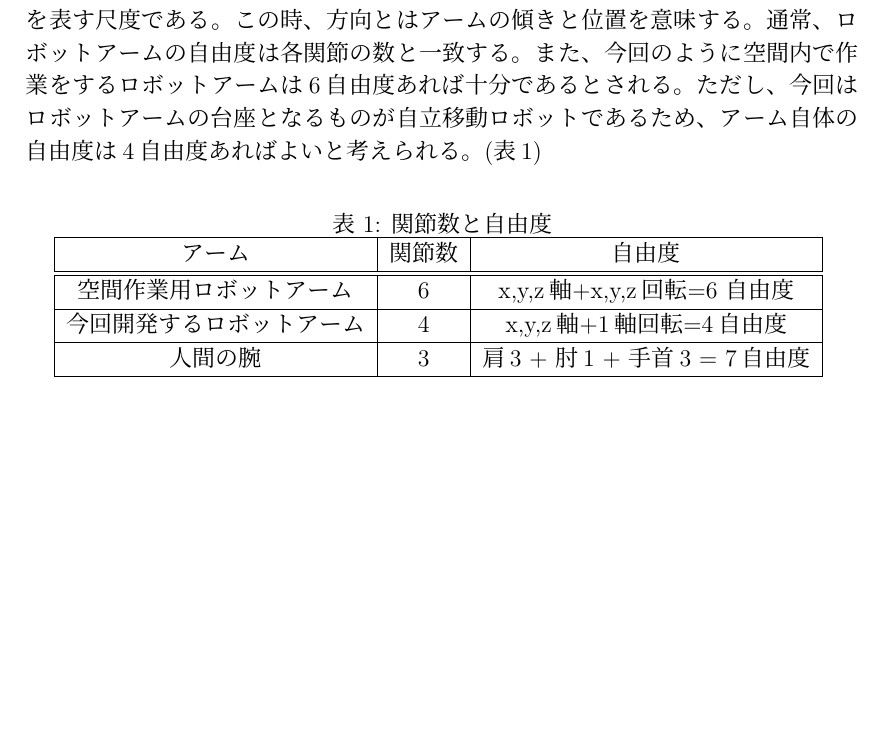
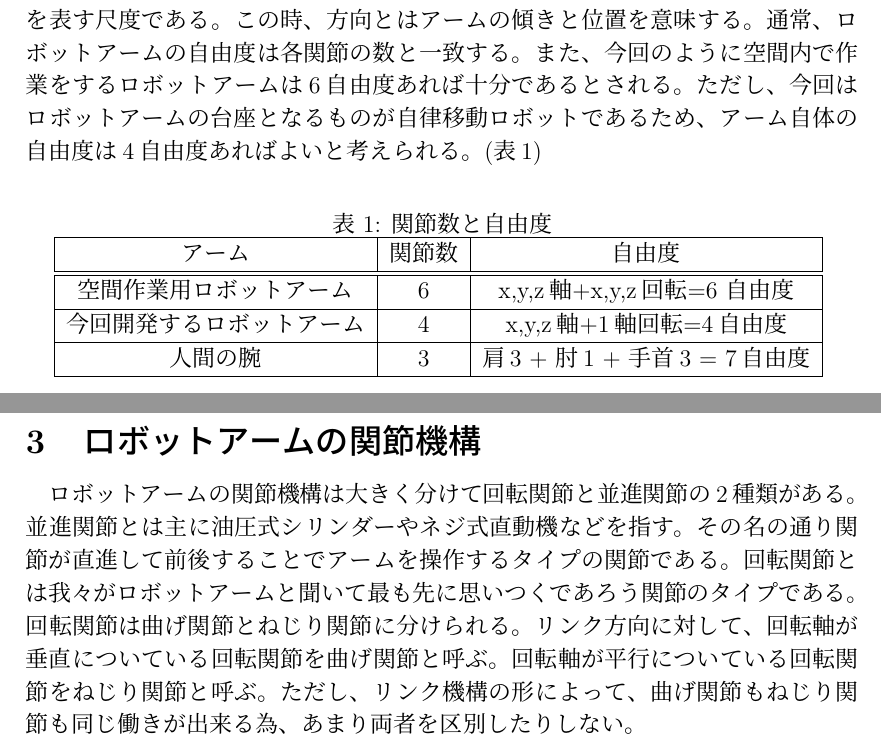
Before and after one commit to shimoe/tex, a LaTeX document (cir-kit_meeting_08/robotarm.tex): part of the page before the commit and two parts of pages 1 and 2 of 2 after it, the two joined at a grey line, cut so that both start at the same text, the shorter picture padded with empty space. Compiled offline with pLaTeX and dvipdfmx.

Commit message:
fix meeting_tex

```diff
--- a/cir-kit_meeting_08/robotarm.tex
+++ b/cir-kit_meeting_08/robotarm.tex
@@ -16,12 +13,10 @@ ARCのロボットアーム制作にあたって、まずはロボットアー
 
 \section{ロボットアームの関節と自由度}
 ロボットアームを開発する場合、まずはその自由度について考える必要がある。
-自由度とは、平面及び空間内においてアームがどの方向に動くことができるのか
-を表す尺度である。
+自由度とは、平面及び空間内においてアームがどの方向に動くことができるのかを表す尺度である。
 この時、方向とはアームの傾きと位置を意味する。
-通常、ロボットアームの自由度は各関節の数と一致する。また、今回のように空
-間内で作業をするロボットアームは6自由度あれば十分であるとされる。ただし、
-今回はロボットアームの台座となるものが自立移動ロボットであるため、アーム自体の自由度は4自由度あればよいと考えられる。(表\ref{tab:arm})
+通常、ロボットアームの自由度は各関節の数と一致する。また、今回のように空間内で作業をするロボットアームは6自由度あれば十分であるとされる。ただし、
+今回はロボットアームの台座となるものが自律移動ロボットであるため、アーム自体の自由度は4自由度あればよいと考えられる。(表\ref{tab:arm})
 
 \begin{table}[htb]
 \begin{center}
@@ -42,3 +36,8 @@ ARCのロボットアーム制作にあたって、まずはロボットアー
 
 \newpage
 \section{ロボットアームの関節機構}
+ロボットアームの関節機構は大きく分けて回転関節と並進関節の2種類がある。並進関節とは主に油圧式シリンダーやネジ式直動機などを指す。その名の通り関節が直進して前後することでアームを操作するタイプの関節である。
+回転関節とは我々がロボットアームと聞いて最も先に思いつくであろう関節のタイプである。回転関節は曲げ関節とねじり関節に分けられる。リンク方向に対して、回転軸が垂直についている回転関節を曲げ関節と呼ぶ。回転軸が平行についている回転関節をねじり関節と呼ぶ。ただし、リンク機構の形によって、曲げ関節もねじり関節も同じ働きが出来る為、あまり両者を区別したりしない。
+
+
+\end{document}
```
Also changed, not shown: cir-kit_meeting_08/robotarm.tex (6 more changed lines).
